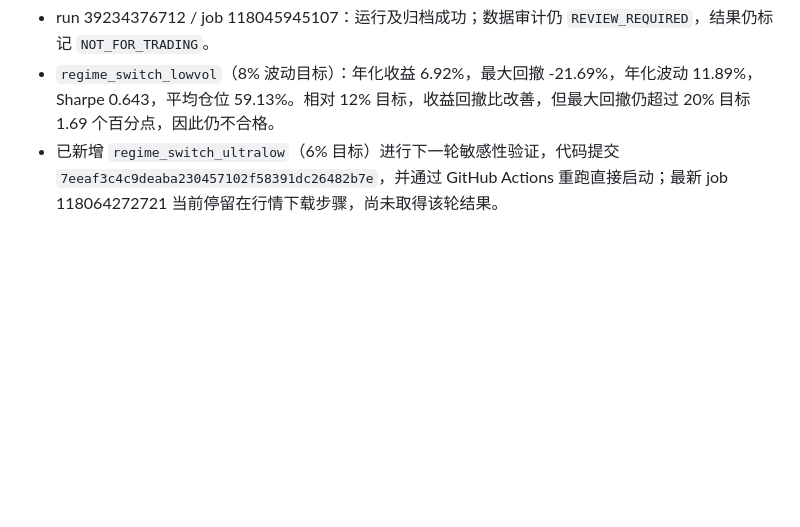
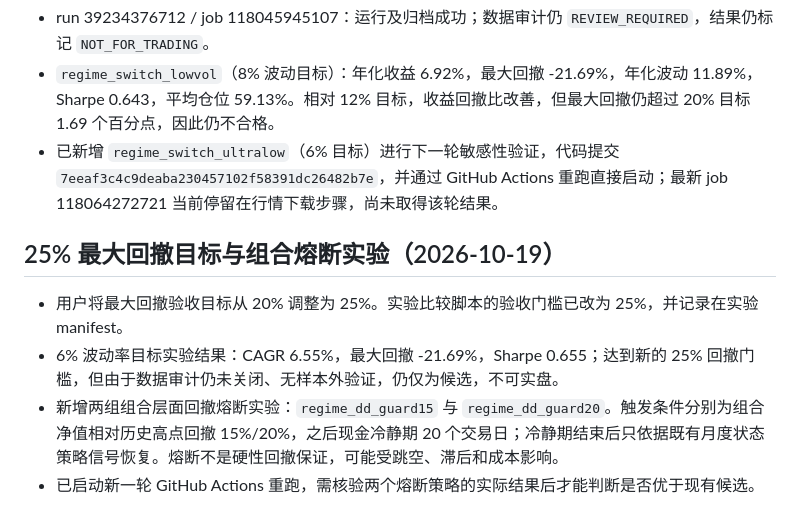
Before and after one commit to magangwwd/ashare-research-infra, a Markdown page: etf_single_rotation/RUNBOOK_AND_RUN_LOG.md, the part around the change. GitHub-like rendering; blank space fills up the shorter version.

Commit message:
Document 25 percent drawdown target and circuit breaker experiments

```diff
--- a/etf_single_rotation/RUNBOOK_AND_RUN_LOG.md
+++ b/etf_single_rotation/RUNBOOK_AND_RUN_LOG.md
@@ -94,3 +94,9 @@
 - run 39234376712 / job 118045945107：运行及归档成功；数据审计仍 `REVIEW_REQUIRED`，结果仍标记 `NOT_FOR_TRADING`。
 - `regime_switch_lowvol`（8% 波动目标）：年化收益 6.92%，最大回撤 -21.69%，年化波动 11.89%，Sharpe 0.643，平均仓位 59.13%。相对 12% 目标，收益回撤比改善，但最大回撤仍超过 20% 目标 1.69 个百分点，因此仍不合格。
 - 已新增 `regime_switch_ultralow`（6% 目标）进行下一轮敏感性验证，代码提交 `7eeaf3c4c9deaba230457102f58391dc26482b7e`，并通过 GitHub Actions 重跑直接启动；最新 job 118064272721 当前停留在行情下载步骤，尚未取得该轮结果。
+
+## 25% 最大回撤目标与组合熔断实验（2026-10-19）
+- 用户将最大回撤验收目标从 20% 调整为 25%。实验比较脚本的验收门槛已改为 25%，并记录在实验 manifest。
+- 6% 波动率目标实验结果：CAGR 6.55%，最大回撤 -21.69%，Sharpe 0.655；达到新的 25% 回撤门槛，但由于数据审计仍未关闭、无样本外验证，仍仅为候选，不可实盘。
+- 新增两组组合层面回撤熔断实验：`regime_dd_guard15` 与 `regime_dd_guard20`。触发条件分别为组合净值相对历史高点回撤 15%/20%，之后现金冷静期 20 个交易日；冷静期结束后只依据既有月度状态策略信号恢复。熔断不是硬性回撤保证，可能受跳空、滞后和成本影响。
+- 已启动新一轮 GitHub Actions 重跑，需核验两个熔断策略的实际结果后才能判断是否优于现有候选。
```
